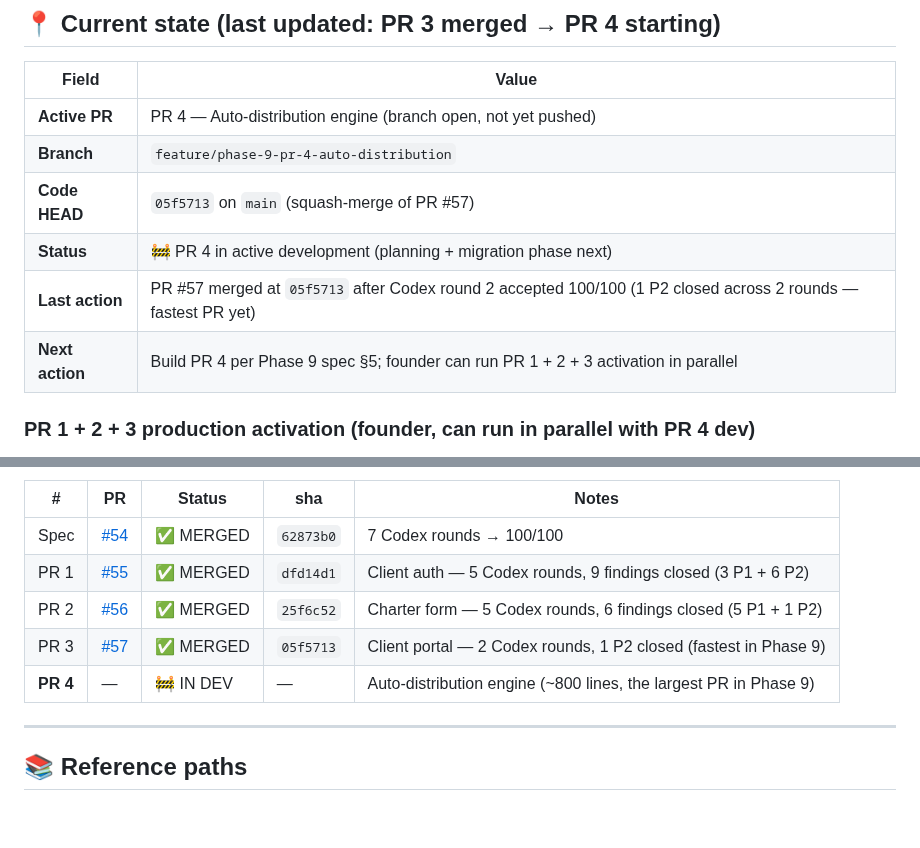
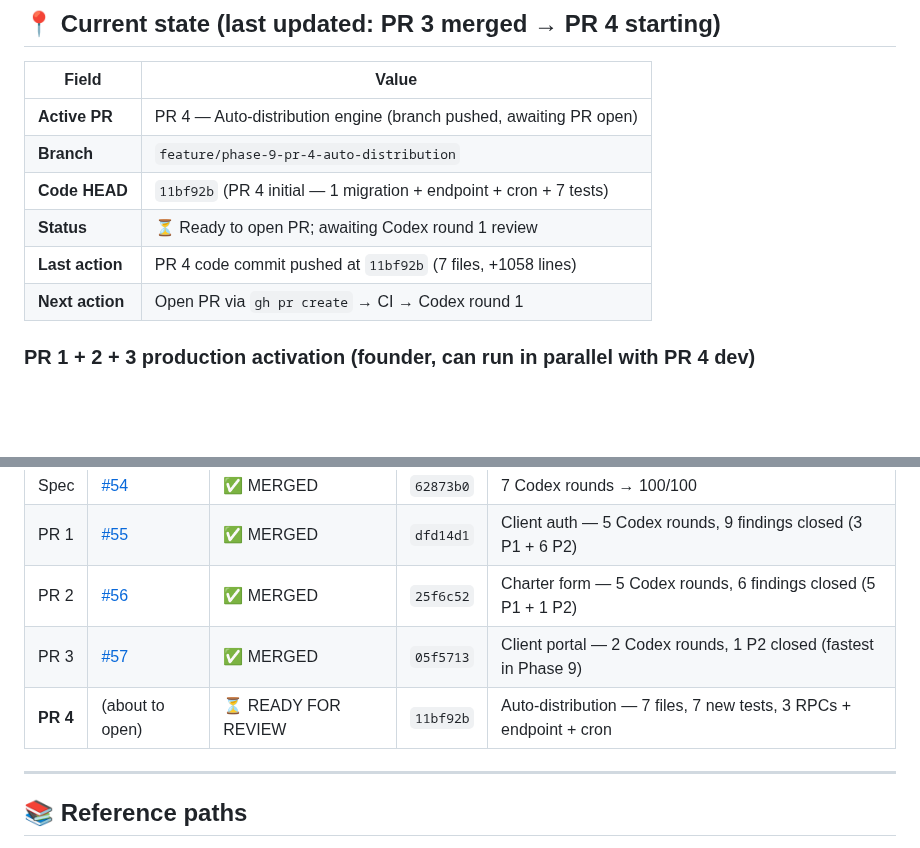
Before and after one commit to alharbib902-del/plan, a Markdown page: aeris/docs/PHASE-9-IN-PROGRESS.md, 2 parts joined by grey strips. Drawn GitHub-style; blank space fills up the shorter version.

Commit message:
Phase 9: resume-doc sync after PR 4 initial commit (11bf92b)

```diff
--- a/aeris/docs/PHASE-9-IN-PROGRESS.md
+++ b/aeris/docs/PHASE-9-IN-PROGRESS.md
@@ -12,12 +12,12 @@
 
 | Field | Value |
 |---|---|
-| **Active PR** | PR 4 — Auto-distribution engine (branch open, not yet pushed) |
+| **Active PR** | PR 4 — Auto-distribution engine (branch pushed, awaiting PR open) |
 | **Branch** | `feature/phase-9-pr-4-auto-distribution` |
-| **Code HEAD** | `05f5713` on `main` (squash-merge of PR #57) |
-| **Status** | 🚧 PR 4 in active development (planning + migration phase next) |
-| **Last action** | PR #57 merged at `05f5713` after Codex round 2 accepted 100/100 (1 P2 closed across 2 rounds — fastest PR yet) |
-| **Next action** | Build PR 4 per Phase 9 spec §5; founder can run PR 1 + 2 + 3 activation in parallel |
+| **Code HEAD** | `11bf92b` (PR 4 initial — 1 migration + endpoint + cron + 7 tests) |
+| **Status** | ⏳ Ready to open PR; awaiting Codex round 1 review |
+| **Last action** | PR 4 code commit pushed at `11bf92b` (7 files, +1058 lines) |
+| **Next action** | Open PR via `gh pr create` → CI → Codex round 1 |
 
 ### PR 1 + 2 + 3 production activation (founder, can run in parallel with PR 4 dev)
 
@@ -61,7 +61,7 @@
 | PR 1 | [#55](https://github.com/alharbib902-del/plan/pull/55) | ✅ MERGED | `dfd14d1` | Client auth — 5 Codex rounds, 9 findings closed (3 P1 + 6 P2) |
 | PR 2 | [#56](https://github.com/alharbib902-del/plan/pull/56) | ✅ MERGED | `25f6c52` | Charter form — 5 Codex rounds, 6 findings closed (5 P1 + 1 P2) |
 | PR 3 | [#57](https://github.com/alharbib902-del/plan/pull/57) | ✅ MERGED | `05f5713` | Client portal — 2 Codex rounds, 1 P2 closed (fastest in Phase 9) |
-| **PR 4** | — | 🚧 IN DEV | — | Auto-distribution engine (~800 lines, the largest PR in Phase 9) |
+| **PR 4** | (about to open) | ⏳ READY FOR REVIEW | `11bf92b` | Auto-distribution — 7 files, 7 new tests, 3 RPCs + endpoint + cron |
 
 ---
 
```
